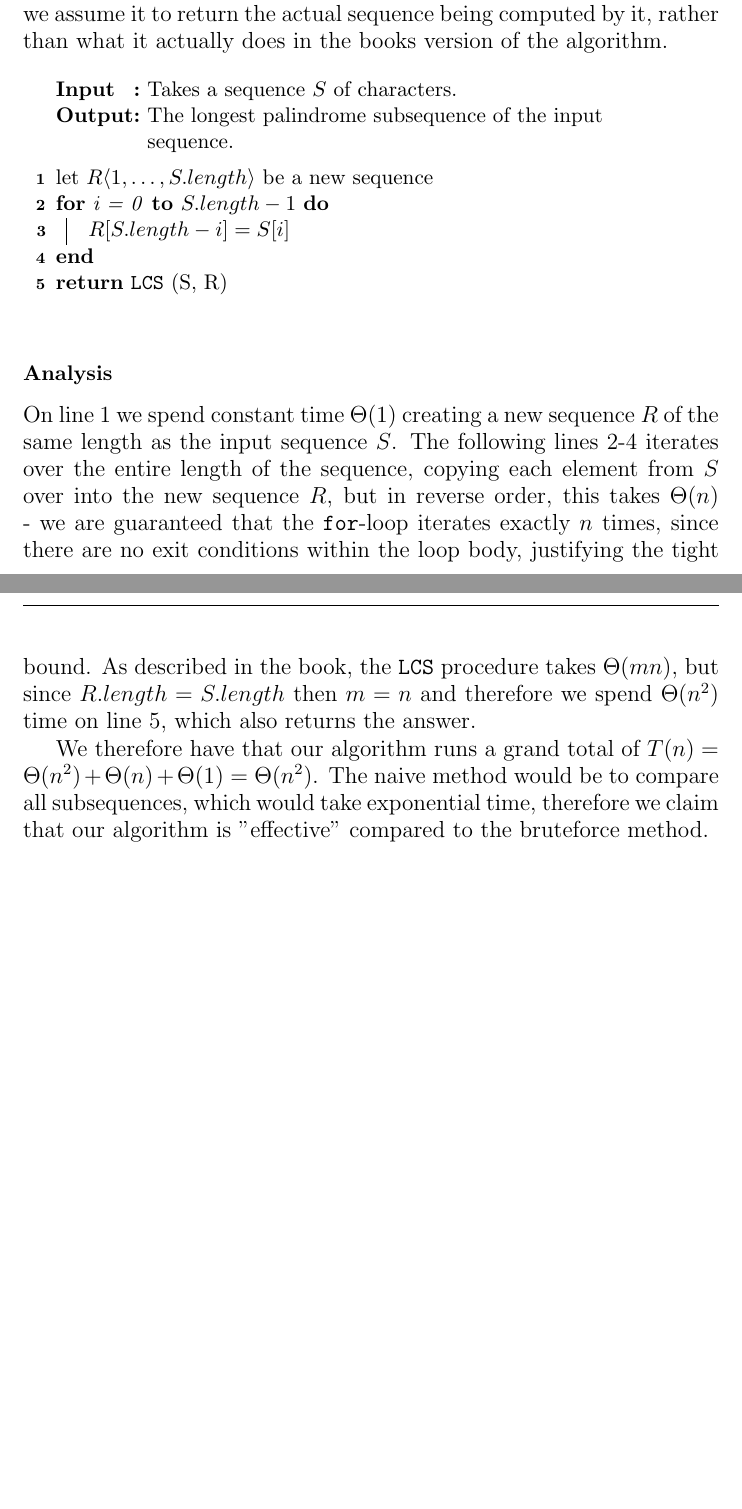
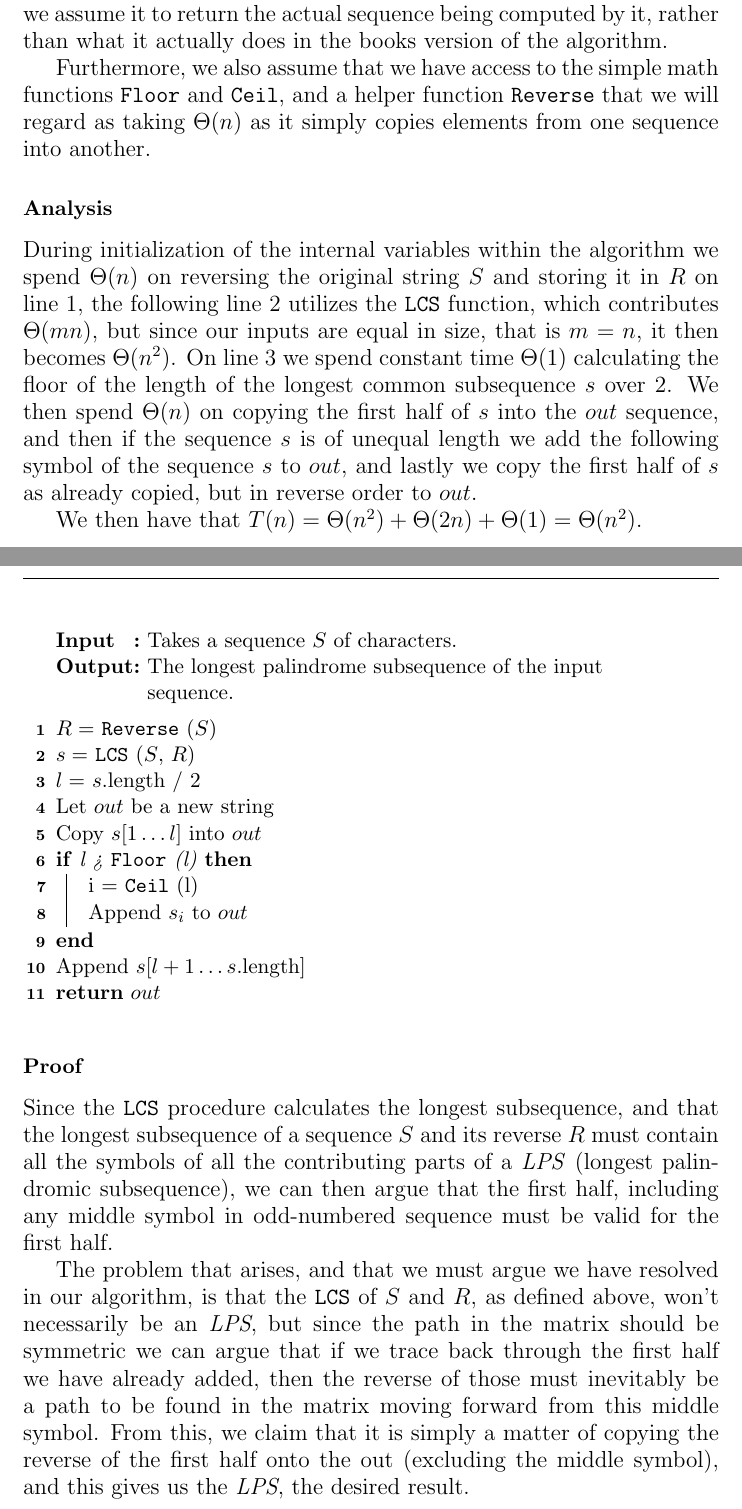
Before and after one commit to CasperBHansen/AD, a LaTeX problem sheet (assignments/03/03.tex): two parts of pages 2 and 3 of 3, joined at a grey line, cut so that both start at the same text, the shorter picture padded with empty space. Compiled offline with pdfLaTeX.

Commit message:
Rewrote the entire thing :P

```diff
--- a/assignments/03/03.tex
+++ b/assignments/03/03.tex
@@ -11,6 +11,7 @@
 
 \documentclass[11pt,english]{article}
 
+\usepackage[utf8]{inputenc}
 \usepackage{fancyhdr}
 \usepackage{sectsty}
 \usepackage{amsmath,amssymb}	% for mathematical notation
@@ -88,40 +89,71 @@ the CLRS book, pages 394-395, with the minor difference being that we assume
 it to return the actual sequence being computed by it, rather than what it
 actually does in the books version of the algorithm.
 
+Furthermore, we also assume that we have access to the simple math functions
+\texttt{Floor} and \texttt{Ceil}, and a helper function \texttt{Reverse} that
+we will regard as taking $\Theta(n)$ as it simply copies elements from one
+sequence into another.
+
 \begin{algorithm}
 	\SetKwInOut{Input}{Input}
 	\SetKwInOut{Output}{Output}
+	\SetKwFunction{Reverse}{Reverse}
 	\SetKwFunction{LCS}{LCS}
+	\SetKwFunction{Floor}{Floor}
+	\SetKwFunction{Ceil}{Ceil}
 	\SetKw{KwDownTo}{down to}
 
 	\Input{Takes a sequence $S$ of characters.}
 	\Output{The longest palindrome subsequence of the input sequence.}
 	\BlankLine
 
-	let $R\langle1,\dots,S.length\rangle$ be a new sequence\\ % O(1)
+	$R =$ \Reverse($S$)\\
+	$s =$ \LCS($S$, $R$)\\
+	$l =$ $s$.length / 2\\
+	Let $out$ be a new string
 
-	\For{i = 0 \KwTo $S.length - 1$} % O(n)
+	Copy $s[1 \dots l]$ into $out$\\
+	\If{l > \Floor(l)}
 	{
-		$R[S.length - i] = S[i]$
+		i = \Ceil(l)\\
+		Append $s_i$ to $out$
 	}
-	\Return \LCS(S, R) % O(mn), but m = n, therefore O(n^2)
+	Append $s[l+1 \dots s\text{.length}]$
 
+	\Return $out$
 \end{algorithm}
 
 \subsubsection*{Analysis}
-On line 1 we spend constant time $\Theta(1)$ creating a new sequence $R$ of
-the same length as the input sequence $S$. The following lines 2-4 iterates
-over the entire length of the sequence, copying each element from $S$ over
-into the new sequence $R$, but in reverse order, this takes $\Theta(n)$ - we
-are guaranteed that the \texttt{for}-loop iterates exactly $n$ times, since
-there are no exit conditions within the loop body, justifying the tight bound. As described in the book, the \texttt{LCS} procedure takes $\Theta(mn)$, but
-since $R.length = S.length$ then $m = n$ and therefore we spend $\Theta(n^2)$
-time on line 5, which also returns the answer.
+During initialization of the internal variables within the algorithm we spend
+$\Theta(n)$ on reversing the original string $S$ and storing it in $R$ on line
+1, the following line 2 utilizes the \texttt{LCS} function, which contributes
+$\Theta(mn)$, but since our inputs are equal in size, that is $m = n$, it then
+becomes $\Theta(n^2)$. On line 3 we spend constant time $\Theta(1)$
+calculating the floor of the length of the longest common subsequence $s$ over
+2. We then spend $\Theta(n)$ on copying the first half of $s$ into the $out$
+sequence, and then if the sequence $s$ is of unequal length we add the
+following symbol of the sequence $s$ to $out$, and lastly we copy the first
+half of $s$ as already copied, but in reverse order to $out$.
 
-We therefore have that our algorithm runs a grand total of $T(n) =
-\Theta(n^2) + \Theta(n) + \Theta(1) = \Theta(n^2)$. The naive method would be
-to compare all subsequences, which would take exponential time, therefore we
-claim that our algorithm is "effective" compared to the bruteforce method.
+We then have that $T(n) = \Theta(n^2) + \Theta(2n) + \Theta(1) = \Theta(n^2)$.
+
+\subsubsection*{Proof}
+Since the \texttt{LCS} procedure calculates the longest subsequence, and that
+the longest subsequence of a sequence $S$ and its reverse $R$ must contain all
+the symbols of all the contributing parts of a \textit{LPS} (longest
+palindromic subsequence), we can then argue that the first half, including any
+middle symbol in odd-numbered sequence must be valid for the first half.
+
+The problem that arises, and that we must argue we have resolved in our
+algorithm, is that the \texttt{LCS} of $S$ and $R$, as defined above, won't
+necessarily be an \textit{LPS}, but since the path in the matrix should be
+symmetric we can argue that if we trace back through the first half we have
+already added, then the reverse of those must inevitably be a path to be found
+in the matrix moving forward from this middle symbol. From this, we claim that
+it is simply a matter of copying the reverse of the first half onto the out
+(excluding the middle symbol), and this gives us the \textit{LPS}, the desired
+result.
+
 
 %========== optional ==========%
 
```
